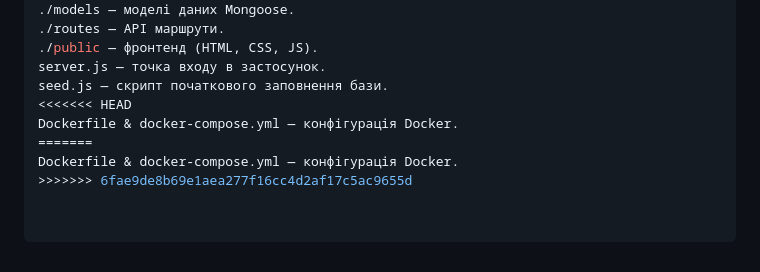
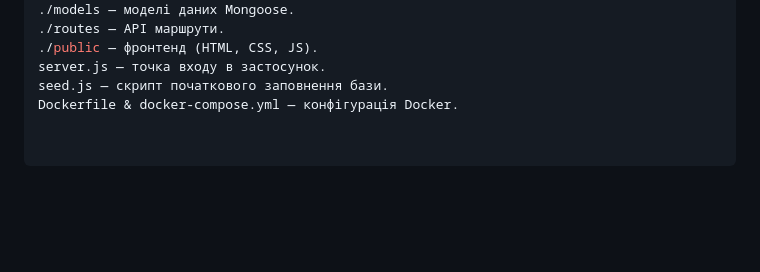
Before and after one commit to aniazablotska/HIS_Medical_Dashboard, a Markdown page: README.md, the part around the change. Rendered like a GitHub page; blank space fills up the shorter version.

Commit message:
Fixed formatting conflict

```diff
--- a/README.md
+++ b/README.md
@@ -55,8 +55,4 @@ MongoDB: 27017 (внутрішній порт контейнера).
 ./public — фронтенд (HTML, CSS, JS).
 server.js — точка входу в застосунок.
 seed.js — скрипт початкового заповнення бази.
-<<<<<<< HEAD
 Dockerfile & docker-compose.yml — конфігурація Docker.
-=======
-Dockerfile & docker-compose.yml — конфігурація Docker.
->>>>>>> 6fae9de8b69e1aea277f16cc4d2af17c5ac9655d
```
